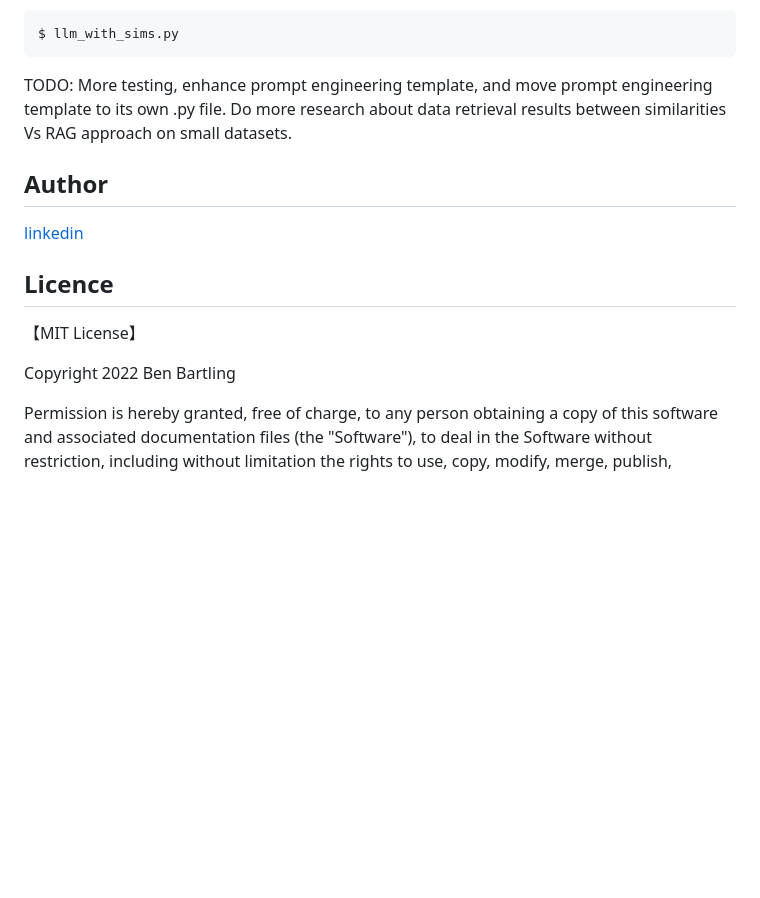
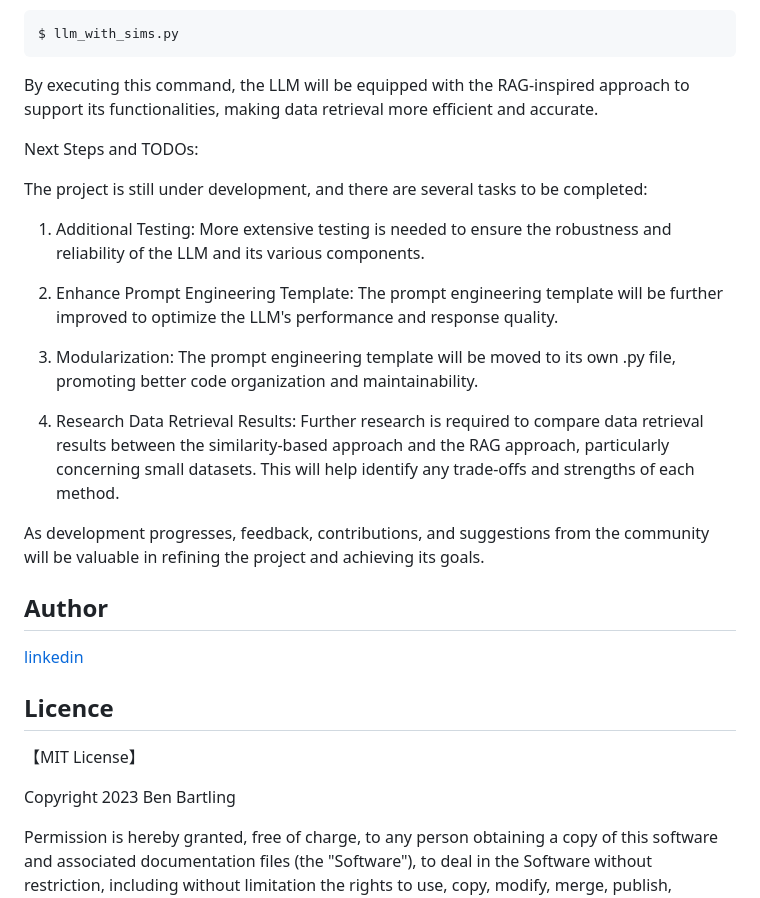
Before and after one commit to bbartling/BrickModelSummarizer, a Markdown page: README.md, the part around the change printed below. Rendered like a GitHub page; blank space fills up the shorter version.

````diff
--- a/README.md
+++ b/README.md
@@ -29,7 +49,21 @@ Run LLM locally with RAG inspired assistance:
 ``` bash
 $ llm_with_sims.py
 ```
-TODO: More testing, enhance prompt engineering template, and move prompt engineering template to its own .py file. Do more research about data retrieval results between similarities Vs RAG approach on small datasets.
+By executing this command, the LLM will be equipped with the RAG-inspired approach to support its functionalities, making data retrieval more efficient and accurate.
+
+Next Steps and TODOs:
+
+The project is still under development, and there are several tasks to be completed:
+
+1. Additional Testing: More extensive testing is needed to ensure the robustness and reliability of the LLM and its various components.
+
+2. Enhance Prompt Engineering Template: The prompt engineering template will be further improved to optimize the LLM's performance and response quality.
+
+3. Modularization: The prompt engineering template will be moved to its own .py file, promoting better code organization and maintainability.
+
+4. Research Data Retrieval Results: Further research is required to compare data retrieval results between the similarity-based approach and the RAG approach, particularly concerning small datasets. This will help identify any trade-offs and strengths of each method.
+
+As development progresses, feedback, contributions, and suggestions from the community will be valuable in refining the project and achieving its goals.
 
 ## Author
 
@@ -39,7 +73,7 @@ TODO: More testing, enhance prompt engineering template, and move prompt enginee
 
 【MIT License】
 
-Copyright 2022 Ben Bartling
+Copyright 2023 Ben Bartling
 
 Permission is hereby granted, free of charge, to any person obtaining a copy of this software and associated documentation files (the "Software"), to deal in the Software without restriction, including without limitation the rights to use, copy, modify, merge, publish, distribute, sublicense, and/or sell copies of the Software, and to permit persons to whom the Software is furnished to do so, subject to the following conditions:
 
````
Also changed, not shown: other parts of README.md (+31 -11 lines).
